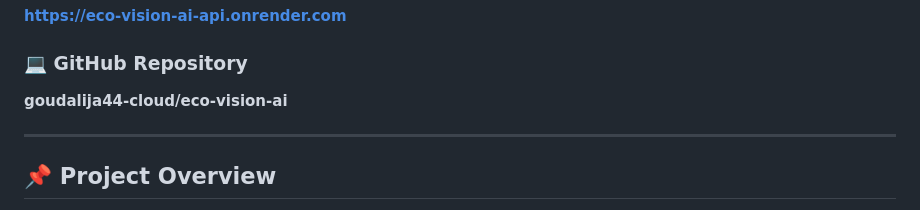
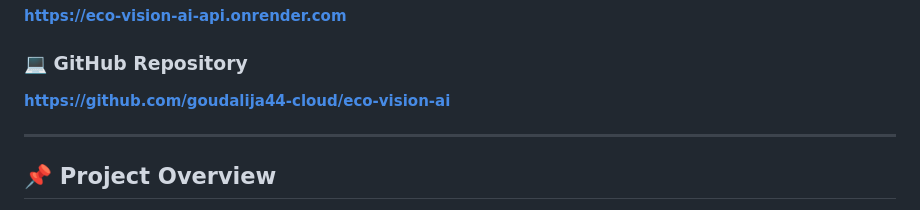
Before and after one commit to goudalija44-cloud/eco-vision-ai, a Markdown page: README.md, the part around the change. Rendered like a GitHub page.

Commit message:
Add project README

```diff
--- a/README.md
+++ b/README.md
@@ -20,7 +20,7 @@ Users can upload a waste image, and EcoVision AI analyzes the image and returns
 
 ### 💻 GitHub Repository
 
-**goudalija44-cloud/eco-vision-ai**
+**https://github.com/goudalija44-cloud/eco-vision-ai**
 
 ---
 
```
